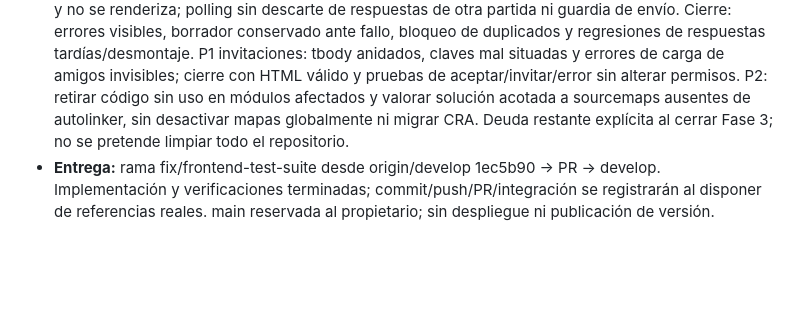
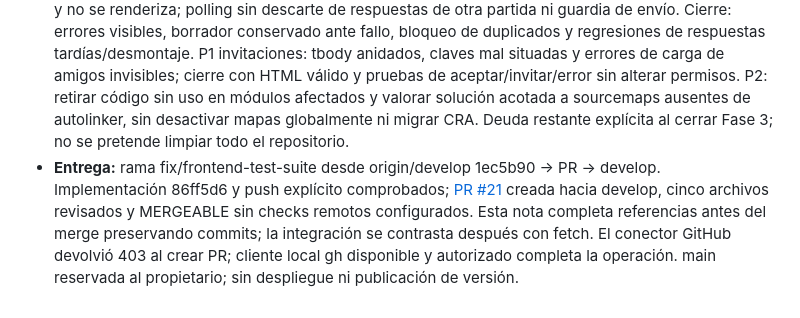
Before and after one commit to NicodAlba/Dixit-online, a Markdown page: docs/CHANGELOG_DEV.md, the part around the change. Rendered like a GitHub page; blank space fills up the shorter version.

Commit message:
docs: record frontend suite delivery PR

```diff
--- a/docs/CHANGELOG_DEV.md
+++ b/docs/CHANGELOG_DEV.md
@@ -578,4 +578,4 @@ La propuesta se integra como documentación aprobada; las unidades funcionales t
 - **Verificación real:** Node 18.12.1/npm 8.19.2; npm ci inicial online con ignore-scripts instala 1732 paquetes; después del ajuste final del lockfile, npm ci offline normal (scripts habilitados, caché temporal) vuelve a instalar 1732. Suite completa después de esa segunda instalación: **15 suites, 54 pruebas, todas correctas, ninguna omitida**. npm ls acredita una única DOM 9.3.4 compartida. npm run build correcto con advertencias de lint propio/autolinker. git diff --check correcto. No se ejecuta backend en esta tarea exclusivamente de tests/dependencias frontend, ni se presenta el resultado histórico 237 como nuevo.
 - **Riesgos/límites:** npm advierte engines preexistentes de swagger-client/brace-expansion con Node 18; aquí instalación, tests y build funcionan, no se acredita soporte de esa combinación fuera de este entorno. Se mantienen avisos deprecados, React Router y Fade. Sin cambios de herramientas para resolverlos. Logs, caché y dependencias fuera de Git. No hay recorrido visual nuevo en esta tarea.
 - **Backlog propuesto y continuación autorizada:** P1 chat: getErrorModal se invoca con firma incorrecta y no se renderiza; polling sin descarte de respuestas de otra partida ni guardia de envío. Cierre: errores visibles, borrador conservado ante fallo, bloqueo de duplicados y regresiones de respuestas tardías/desmontaje. P1 invitaciones: tbody anidados, claves mal situadas y errores de carga de amigos invisibles; cierre con HTML válido y pruebas de aceptar/invitar/error sin alterar permisos. P2: retirar código sin uso en módulos afectados y valorar solución acotada a sourcemaps ausentes de autolinker, sin desactivar mapas globalmente ni migrar CRA. Deuda restante explícita al cerrar Fase 3; no se pretende limpiar todo el repositorio.
-- **Entrega:** rama fix/frontend-test-suite desde origin/develop 1ec5b90 → PR → develop. Implementación y verificaciones terminadas; commit/push/PR/integración se registrarán al disponer de referencias reales. main reservada al propietario; sin despliegue ni publicación de versión.
+- **Entrega:** rama fix/frontend-test-suite desde origin/develop 1ec5b90 → PR → develop. Implementación 86ff5d6 y push explícito comprobados; [PR #21](https://github.com/NicodAlba/Dixit-online/pull/21) creada hacia develop, cinco archivos revisados y MERGEABLE sin checks remotos configurados. Esta nota completa referencias antes del merge preservando commits; la integración se contrasta después con fetch. El conector GitHub devolvió 403 al crear PR; cliente local gh disponible y autorizado completa la operación. main reservada al propietario; sin despliegue ni publicación de versión.
```
